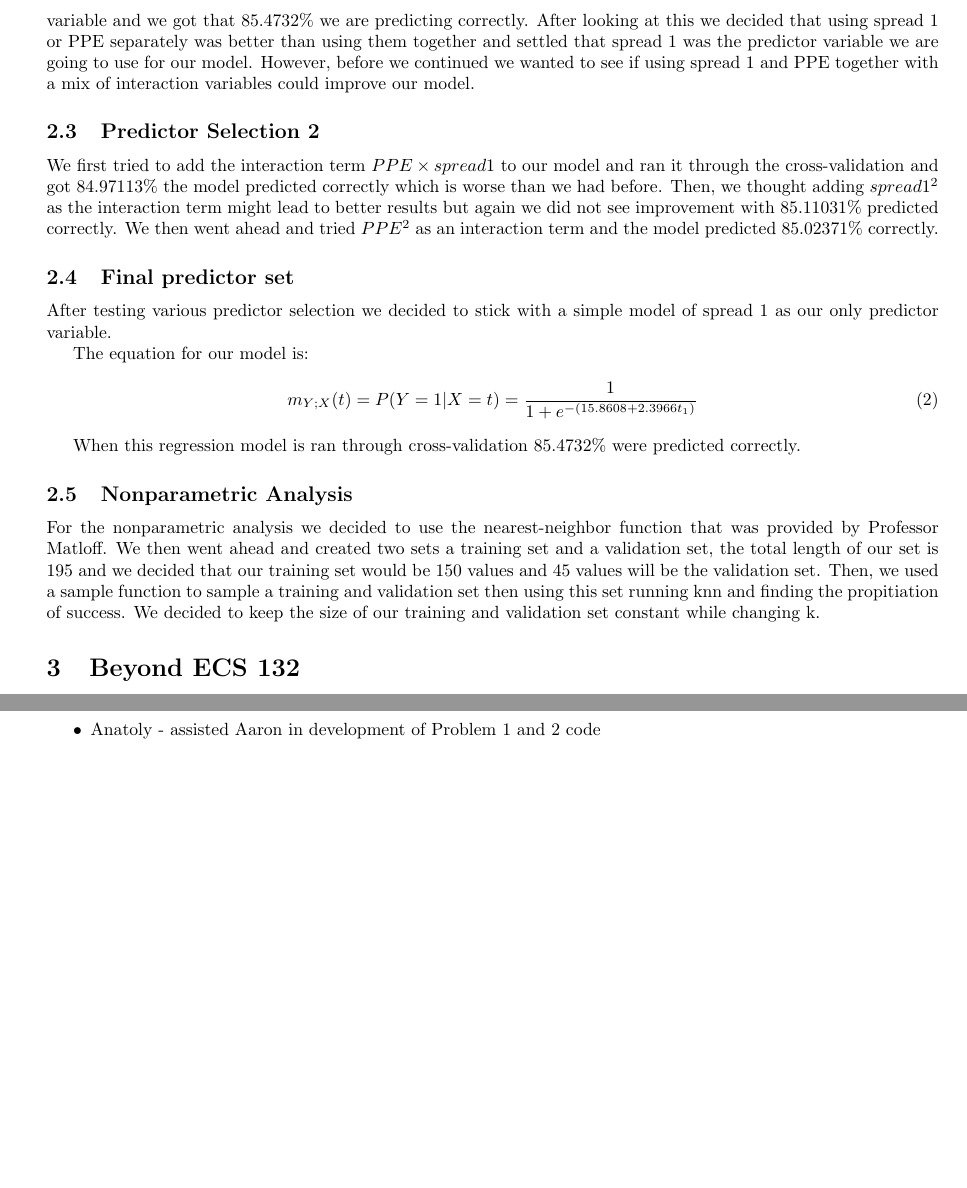
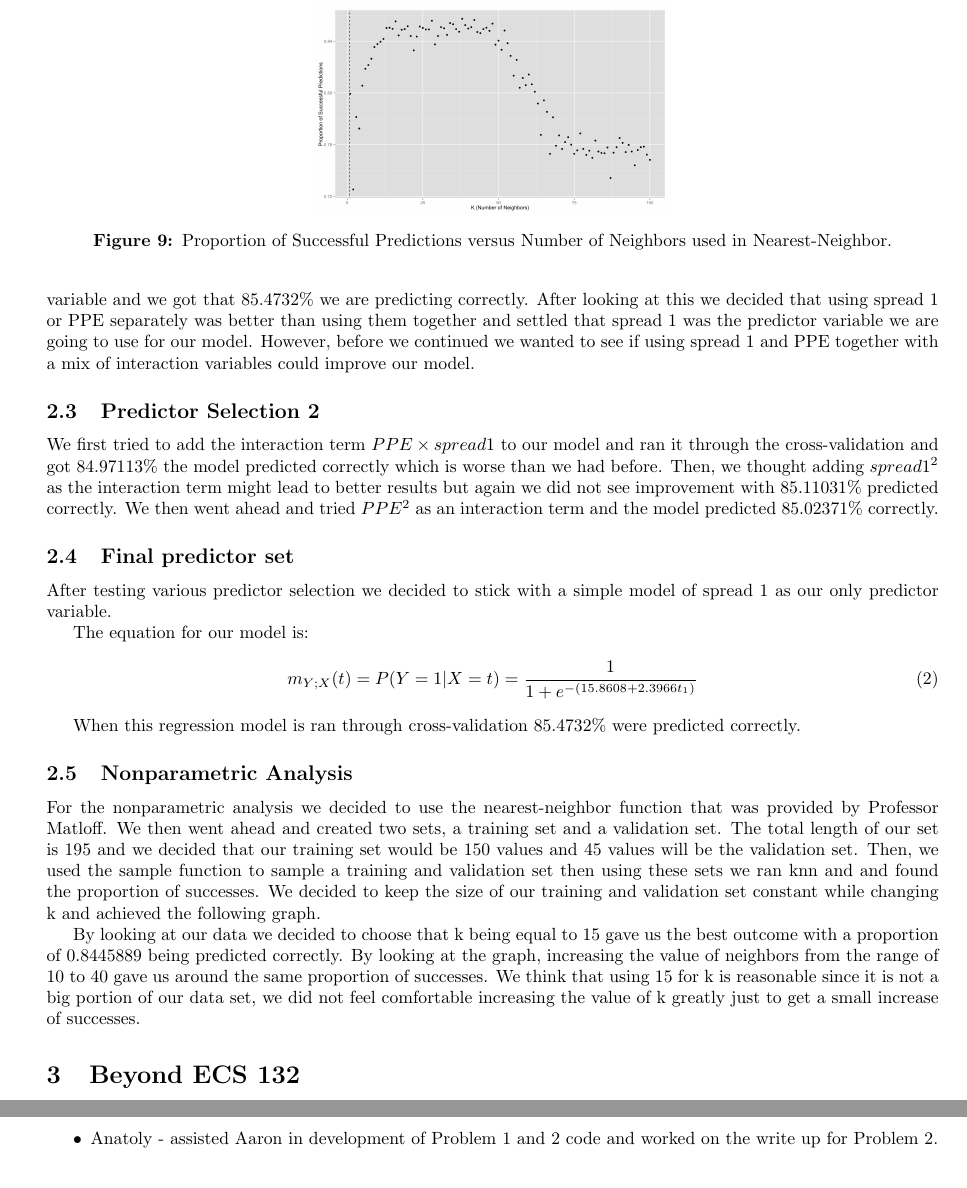
Before and after one commit to aaronokano/ecs132-project, a LaTeX document (project.tex): two parts of pages 8 and 10 of 11, joined at a grey line, cut at the place of the change, the shorter picture padded with empty space. Compiled offline with pdfLaTeX.

Commit message:
put in graph, added to more to nonparemteric

```diff
--- a/project.tex
+++ b/project.tex
@@ -512,7 +512,15 @@ were predicted correctly.
 
 \subsection{Nonparametric Analysis}
 
-For the nonparametric analysis we decided to use the nearest-neighbor function that was provided by Professor Matloff. We then went ahead and created two sets a training set and a validation set, the total length of our set is 195 and we decided that our training set would be 150 values and 45 values will be the validation set. Then, we used a sample function to sample a training and validation set then using this set running knn and finding the propitiation of success. We decided to keep the size of our training and validation set constant while changing k.
+For the nonparametric analysis we decided to use the nearest-neighbor function that was provided by Professor Matloff. We then went ahead and created two sets, a training set and a validation set. The total length of our set is 195 and we decided that our training set would be 150 values and 45 values will be the validation set. Then, we used the sample function to sample a training and validation set then using these sets we ran knn and and found the proportion of successes. We decided to keep the size of our training and validation set constant while changing k and achieved the following graph.
+
+\begin{figure}
+  \centering
+  \includegraphics[width=0.4\textwidth]{figures/knn_prop_pred.png}
+  \caption{Proportion of Successful Predictions versus Number of Neighbors used in Nearest-Neighbor.}
+\end{figure}
+
+By looking at our data we decided to choose that k being equal to 15 gave us the best outcome with a proportion of 0.8445889 being predicted correctly. By looking at the graph, increasing the value of neighbors from the range of 10 to 40 gave us around the same proportion of successes. We think that using 15 for k is reasonable since it is not a big portion of our data set, we did not feel comfortable increasing the value of k greatly just to get a small increase of successes.
 
 %--------------------
 
@@ -592,8 +600,8 @@ the evidence from each test shows that clones may have unfairly garnered a bad r
 
 \section{Who did what}
 \begin{itemize}
-	\item Aaron - implemented R functions for Problem 1 and 2 and did initial analysis; generated plots
-	\item Anatoly - assisted Aaron in development of Problem 1 and 2 code
+	\item Aaron - implemented R functions for Problem 1 and 2 and did initial analysis; generated plots and worked on write up for Problem 1
+	\item Anatoly - assisted Aaron in development of Problem 1 and 2 code and worked on the write up for Problem 2.
 	\item Justin - used Devanbu's article to finish Problem 3; generated plots
 	\item Samuel - wrote R to do analysis/plots, copy-edited Problem 3 and did write-up for Problem 1 and 2
 \end{itemize}
```
Also changed, not shown: project.pdf, 3 other files.
